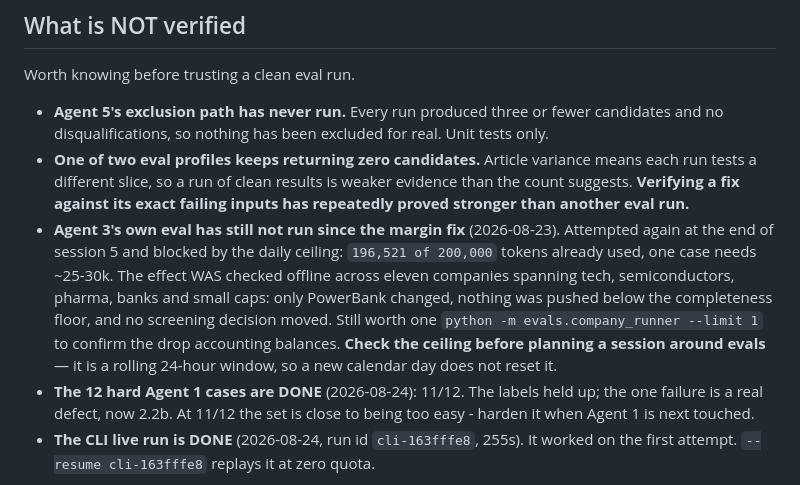
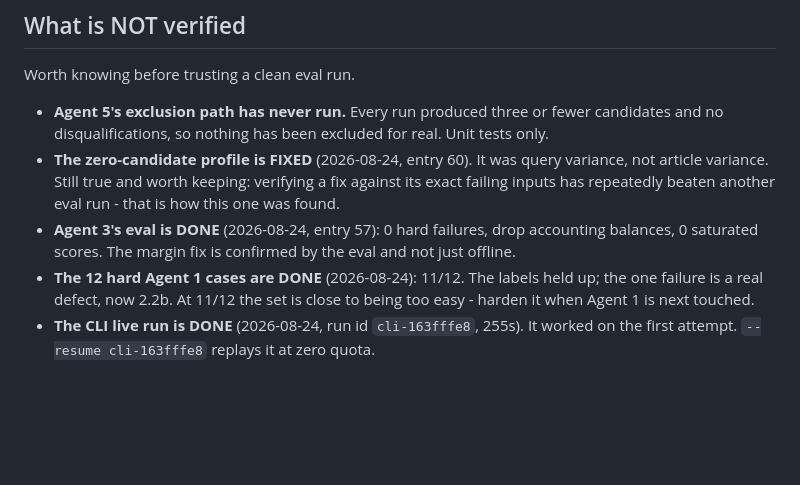
Before and after one commit to AryaPathare/ai-investment-agent, a Markdown page: NEXT_SESSION.md, the part around the change. Rendered like a GitHub page; blank space fills up the shorter version.

Commit message:
Drop two stale entries from the not-verified list
The zero-candidate profile and Agent 3's eval were both settled on
2026-08-24 and were still listed as open, which is the failure the list
exists to prevent.

Co-Authored-By: Claude Opus 5 <noreply@anthropic.com>

```diff
--- a/NEXT_SESSION.md
+++ b/NEXT_SESSION.md
@@ -296,19 +296,13 @@ Worth knowing before trusting a clean eval run.
 - **Agent 5's exclusion path has never run.** Every run produced three or fewer
   candidates and no disqualifications, so nothing has been excluded for real.
   Unit tests only.
-- **One of two eval profiles keeps returning zero candidates.** Article variance
-  means each run tests a different slice, so a run of clean results is weaker
-  evidence than the count suggests. **Verifying a fix against its exact failing
-  inputs has repeatedly proved stronger than another eval run.**
-- **Agent 3's own eval has still not run since the margin fix** (2026-08-23).
-  Attempted again at the end of session 5 and blocked by the daily ceiling:
-  `196,521 of 200,000` tokens already used, one case needs ~25-30k. The effect
-  WAS checked offline across eleven companies spanning tech, semiconductors,
-  pharma, banks and small caps: only PowerBank changed, nothing was pushed below
-  the completeness floor, and no screening decision moved. Still worth one
-  `python -m evals.company_runner --limit 1` to confirm the drop accounting
-  balances. **Check the ceiling before planning a session around evals** — it is
-  a rolling 24-hour window, so a new calendar day does not reset it.
+- **The zero-candidate profile is FIXED** (2026-08-24, entry 60). It was query
+  variance, not article variance. Still true and worth keeping: verifying a fix
+  against its exact failing inputs has repeatedly beaten another eval run - that
+  is how this one was found.
+- **Agent 3's eval is DONE** (2026-08-24, entry 57): 0 hard failures, drop
+  accounting balances, 0 saturated scores. The margin fix is confirmed by the
+  eval and not just offline.
 - **The 12 hard Agent 1 cases are DONE** (2026-08-24): 11/12. The labels held
   up; the one failure is a real defect, now 2.2b. At 11/12 the set is close to
   being too easy - harden it when Agent 1 is next touched.
```
